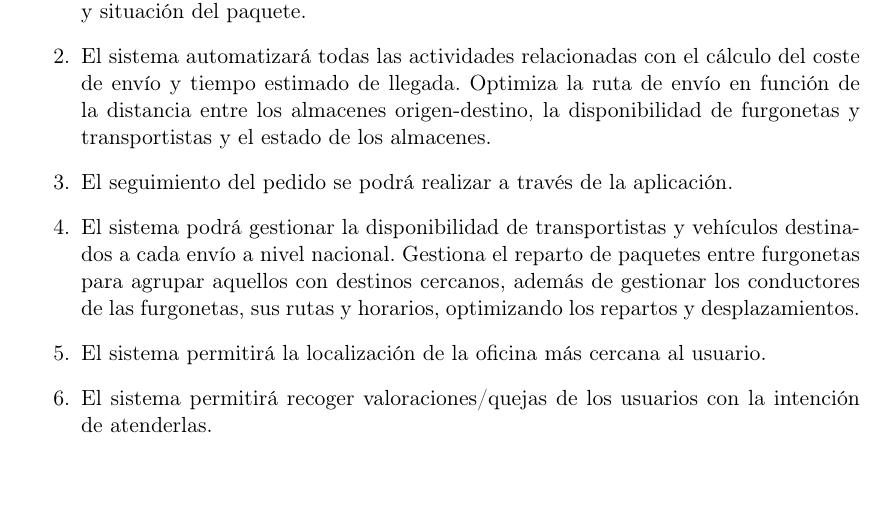
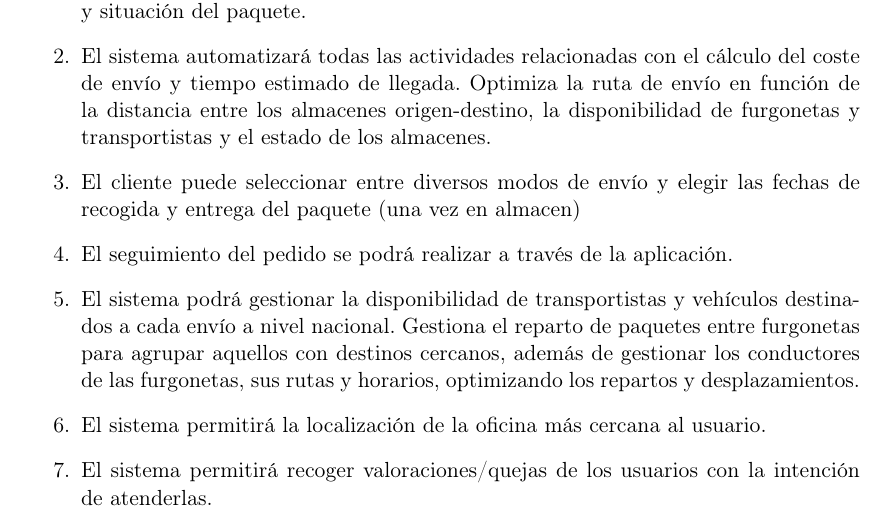
Before and after one commit to sergiocgdl/FIS, a LaTeX document (plantillas/latex-individual/plantillaEjemploSimplificada.tex): part of page 3 of 7, cut so that both start at the same text. Compiled offline with pdfLaTeX.

Commit message:
finished descripcion y objetivos

```diff
--- a/plantillas/latex-individual/plantillaEjemploSimplificada.tex
+++ b/plantillas/latex-individual/plantillaEjemploSimplificada.tex
@@ -47,6 +47,7 @@ En síntesis, los objetivos principales son los siguientes:
 \begin{enumerate}
 	\item El sistema deberá almacenar y gestionar la información correspondiente a los paquetes durante todo el proceso de envío y recepción, tal como ruta de envío o estado y situación del paquete.
 	\item El sistema automatizará todas las actividades relacionadas con el cálculo del coste de envío y tiempo estimado de llegada. Optimiza la ruta de envío en función de la distancia entre los almacenes origen-destino, la disponibilidad de furgonetas y transportistas y el estado de los almacenes.
+	\item El cliente puede seleccionar entre diversos modos de envío y elegir las fechas de recogida y entrega del paquete (una vez en almacen)
 	\item El seguimiento del pedido se podrá realizar a través de la aplicación.
 	\item El sistema podrá gestionar la disponibilidad de transportistas y vehículos destinados a cada envío a nivel nacional. Gestiona el reparto de paquetes entre furgonetas para agrupar aquellos con destinos cercanos, además de gestionar los conductores de las furgonetas, sus rutas y horarios, optimizando los repartos y desplazamientos.
 	\item El sistema permitirá la localización de la oficina más cercana al usuario.
```
